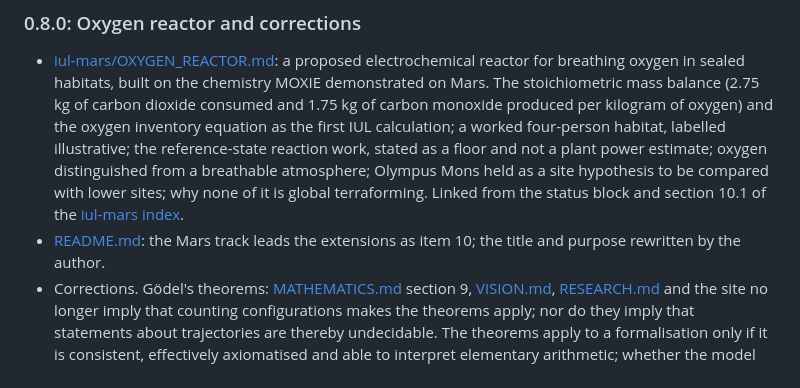
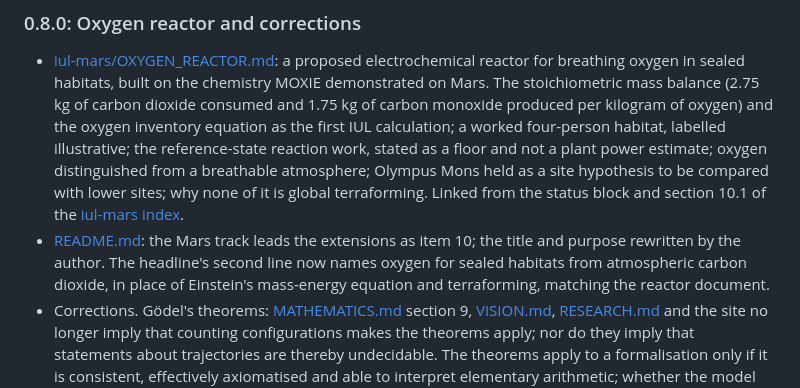
Before and after one commit to oernster/Evergence, a Markdown page: CHANGELOG.md, the part around the change. GitHub-like rendering.

```diff
--- a/CHANGELOG.md
+++ b/CHANGELOG.md
@@ -5,7 +5,7 @@ Substantive revisions to the framework, as [RESEARCH.md](RESEARCH.md) asks. Each
 ### 0.8.0: Oxygen reactor and corrections
 
 - [iul-mars/OXYGEN_REACTOR.md](iul-mars/OXYGEN_REACTOR.md): a proposed electrochemical reactor for breathing oxygen in sealed habitats, built on the chemistry MOXIE demonstrated on Mars. The stoichiometric mass balance (2.75 kg of carbon dioxide consumed and 1.75 kg of carbon monoxide produced per kilogram of oxygen) and the oxygen inventory equation as the first IUL calculation; a worked four-person habitat, labelled illustrative; the reference-state reaction work, stated as a floor and not a plant power estimate; oxygen distinguished from a breathable atmosphere; Olympus Mons held as a site hypothesis to be compared with lower sites; why none of it is global terraforming. Linked from the status block and section 10.1 of the [iul-mars index](iul-mars/README.md).
-- [README.md](README.md): the Mars track leads the extensions as item 10; the title and purpose rewritten by the author.
+- [README.md](README.md): the Mars track leads the extensions as item 10; the title and purpose rewritten by the author. The headline's second line now names oxygen for sealed habitats from atmospheric carbon dioxide, in place of Einstein's mass-energy equation and terraforming, matching the reactor document.
 - Corrections. Gödel's theorems: [MATHEMATICS.md](MATHEMATICS.md) section 9, [VISION.md](VISION.md), [RESEARCH.md](RESEARCH.md) and the site no longer imply that counting configurations makes the theorems apply; nor do they imply that statements about trajectories are thereby undecidable. The theorems apply to a formalisation only if it is consistent, effectively axiomatised and able to interpret elementary arithmetic; whether the model has undecidable trajectory statements is left to formal investigation. Discounting: [VISION.md](VISION.md), [ETHICS.md](ETHICS.md) and [ECONOMICS.md](ECONOMICS.md) no longer say a positive rate values later stages at nothing; a positive constant rate shrinks their present value towards negligible weight over long horizons without reaching zero at any finite time.
 - Author's revisions: [VISION.md](VISION.md) (the ambition, means not ends, accumulation serving the few); [ETHICS.md](ETHICS.md) (dynamic coexistence extended to other civilisations and alien beings; the section on death as possibility removed); [ARCHITECTS.md](ARCHITECTS.md) (states that it is not a guide to choosing an architect).
 - Every formula now uses GitHub's dollar delimiters and renders on GitHub.
```
Also changed, not shown: README.md (+1 -1 lines).
